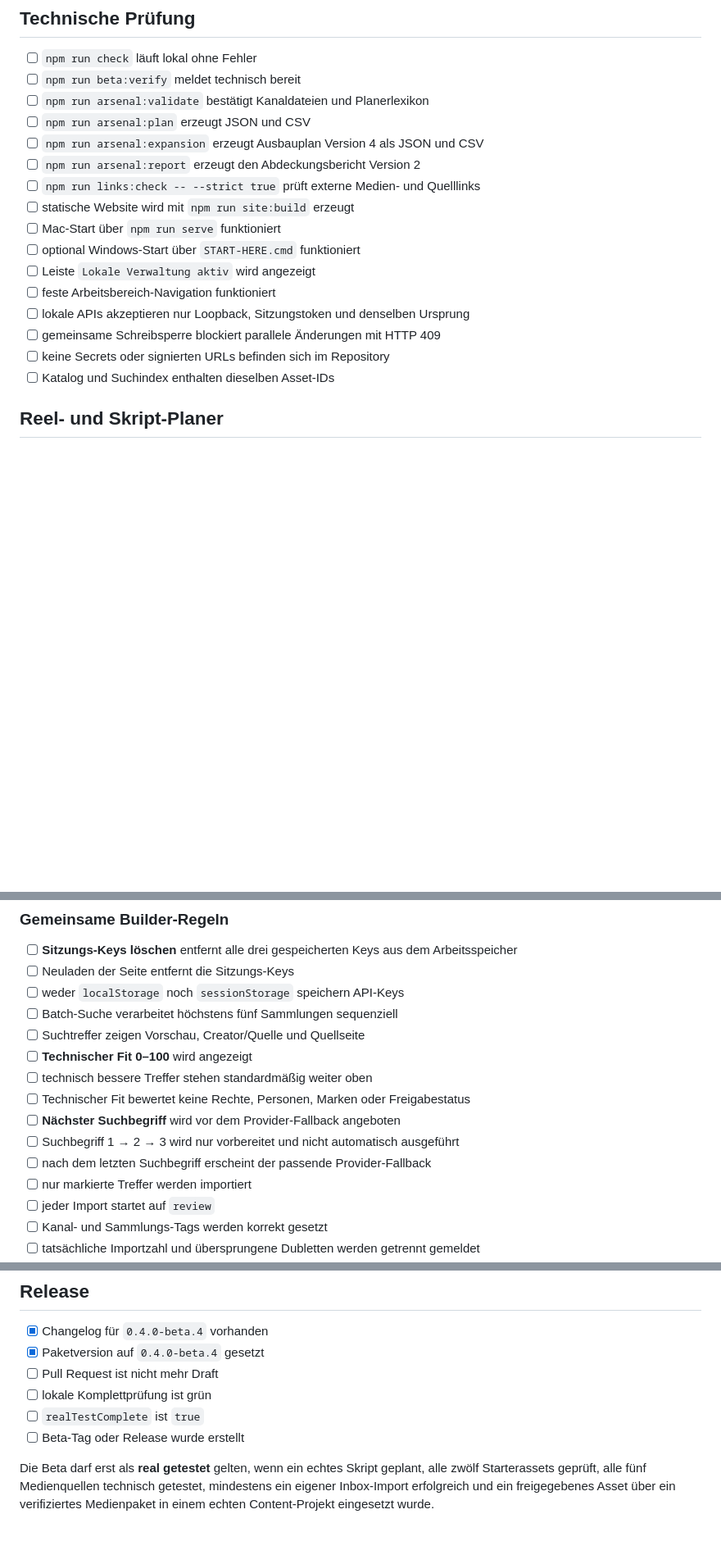
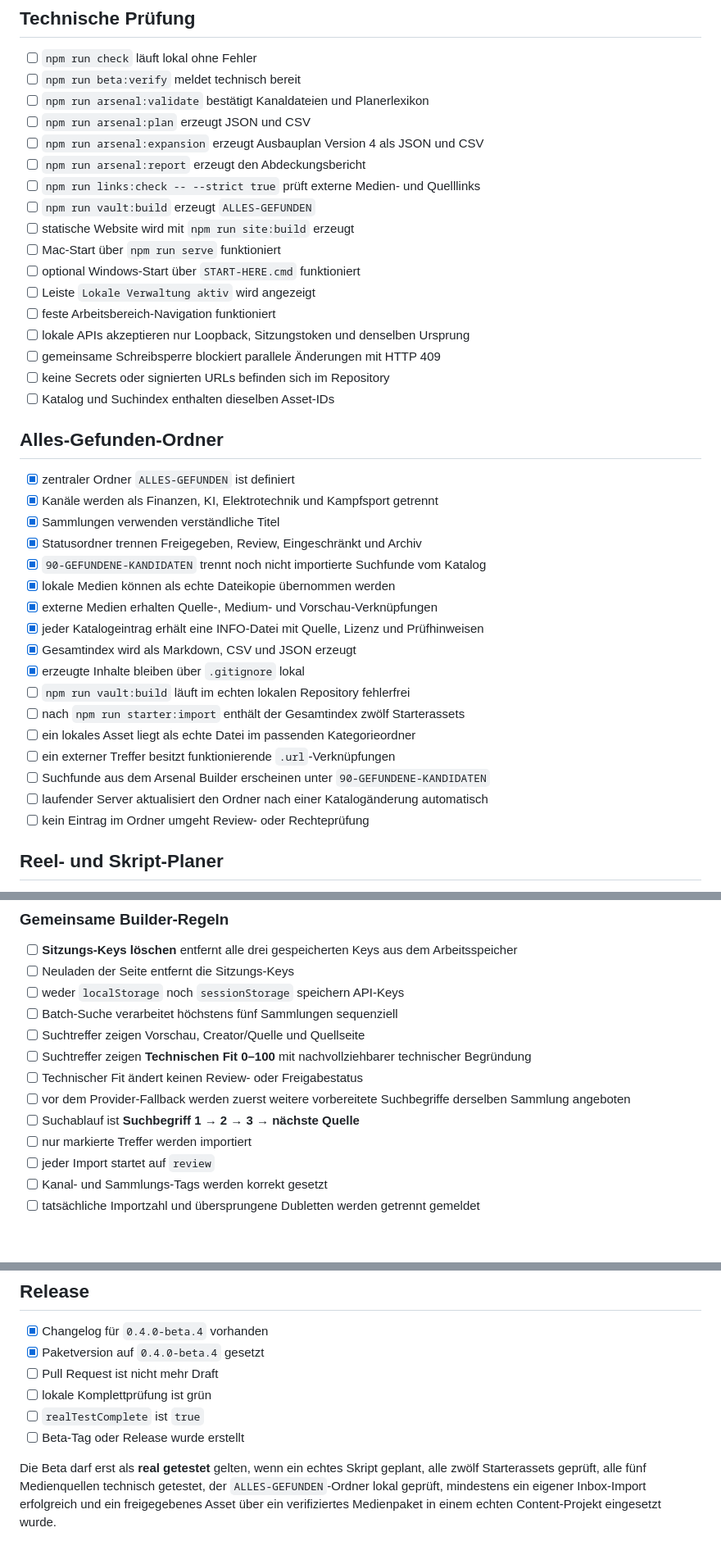
Before and after one commit to memetreza34-ux/Visual-Asset-Hub, a Markdown page: docs/RELEASE-CHECKLIST.md, 3 parts joined by grey strips. Shown at 82% size. Drawn GitHub-style; blank space fills up the shorter version.

Commit message:
docs: add Alles-Gefunden vault to release checks

```diff
--- a/docs/RELEASE-CHECKLIST.md
+++ b/docs/RELEASE-CHECKLIST.md
@@ -7,8 +7,9 @@
 - [ ] `npm run arsenal:validate` bestätigt Kanaldateien und Planerlexikon
 - [ ] `npm run arsenal:plan` erzeugt JSON und CSV
 - [ ] `npm run arsenal:expansion` erzeugt Ausbauplan Version 4 als JSON und CSV
-- [ ] `npm run arsenal:report` erzeugt den Abdeckungsbericht Version 2
+- [ ] `npm run arsenal:report` erzeugt den Abdeckungsbericht
 - [ ] `npm run links:check -- --strict true` prüft externe Medien- und Quelllinks
+- [ ] `npm run vault:build` erzeugt `ALLES-GEFUNDEN`
 - [ ] statische Website wird mit `npm run site:build` erzeugt
 - [ ] Mac-Start über `npm run serve` funktioniert
 - [ ] optional Windows-Start über `START-HERE.cmd` funktioniert
@@ -18,6 +19,26 @@
 - [ ] gemeinsame Schreibsperre blockiert parallele Änderungen mit HTTP 409
 - [ ] keine Secrets oder signierten URLs befinden sich im Repository
 - [ ] Katalog und Suchindex enthalten dieselben Asset-IDs
+
+## Alles-Gefunden-Ordner
+
+- [x] zentraler Ordner `ALLES-GEFUNDEN` ist definiert
+- [x] Kanäle werden als Finanzen, KI, Elektrotechnik und Kampfsport getrennt
+- [x] Sammlungen verwenden verständliche Titel
+- [x] Statusordner trennen Freigegeben, Review, Eingeschränkt und Archiv
+- [x] `90-GEFUNDENE-KANDIDATEN` trennt noch nicht importierte Suchfunde vom Katalog
+- [x] lokale Medien können als echte Dateikopie übernommen werden
+- [x] externe Medien erhalten Quelle-, Medium- und Vorschau-Verknüpfungen
+- [x] jeder Katalogeintrag erhält eine INFO-Datei mit Quelle, Lizenz und Prüfhinweisen
+- [x] Gesamtindex wird als Markdown, CSV und JSON erzeugt
+- [x] erzeugte Inhalte bleiben über `.gitignore` lokal
+- [ ] `npm run vault:build` läuft im echten lokalen Repository fehlerfrei
+- [ ] nach `npm run starter:import` enthält der Gesamtindex zwölf Starterassets
+- [ ] ein lokales Asset liegt als echte Datei im passenden Kategorieordner
+- [ ] ein externer Treffer besitzt funktionierende `.url`-Verknüpfungen
+- [ ] Suchfunde aus dem Arsenal Builder erscheinen unter `90-GEFUNDENE-KANDIDATEN`
+- [ ] laufender Server aktualisiert den Ordner nach einer Katalogänderung automatisch
+- [ ] kein Eintrag im Ordner umgeht Review- oder Rechteprüfung
 
 ## Reel- und Skript-Planer
 
@@ -114,12 +135,10 @@
 - [ ] weder `localStorage` noch `sessionStorage` speichern API-Keys
 - [ ] Batch-Suche verarbeitet höchstens fünf Sammlungen sequenziell
 - [ ] Suchtreffer zeigen Vorschau, Creator/Quelle und Quellseite
-- [ ] **Technischer Fit 0–100** wird angezeigt
-- [ ] technisch bessere Treffer stehen standardmäßig weiter oben
-- [ ] Technischer Fit bewertet keine Rechte, Personen, Marken oder Freigabestatus
-- [ ] **Nächster Suchbegriff** wird vor dem Provider-Fallback angeboten
-- [ ] Suchbegriff 1 → 2 → 3 wird nur vorbereitet und nicht automatisch ausgeführt
-- [ ] nach dem letzten Suchbegriff erscheint der passende Provider-Fallback
+- [ ] Suchtreffer zeigen **Technischen Fit 0–100** mit nachvollziehbarer technischer Begründung
+- [ ] Technischer Fit ändert keinen Review- oder Freigabestatus
+- [ ] vor dem Provider-Fallback werden zuerst weitere vorbereitete Suchbegriffe derselben Sammlung angeboten
+- [ ] Suchablauf ist **Suchbegriff 1 → 2 → 3 → nächste Quelle**
 - [ ] nur markierte Treffer werden importiert
 - [ ] jeder Import startet auf `review`
 - [ ] Kanal- und Sammlungs-Tags werden korrekt gesetzt
@@ -207,4 +226,4 @@
 - [ ] `realTestComplete` ist `true`
 - [ ] Beta-Tag oder Release wurde erstellt
 
-Die Beta darf erst als **real getestet** gelten, wenn ein echtes Skript geplant, alle zwölf Starterassets geprüft, alle fünf Medienquellen technisch getestet, mindestens ein eigener Inbox-Import erfolgreich und ein freigegebenes Asset über ein verifiziertes Medienpaket in einem echten Content-Projekt eingesetzt wurde.
+Die Beta darf erst als **real getestet** gelten, wenn ein echtes Skript geplant, alle zwölf Starterassets geprüft, alle fünf Medienquellen technisch getestet, der `ALLES-GEFUNDEN`-Ordner lokal geprüft, mindestens ein eigener Inbox-Import erfolgreich und ein freigegebenes Asset über ein verifiziertes Medienpaket in einem echten Content-Projekt eingesetzt wurde.
```
Also changed, not shown: other parts of docs/RELEASE-CHECKLIST.md (+3 -3 lines).
